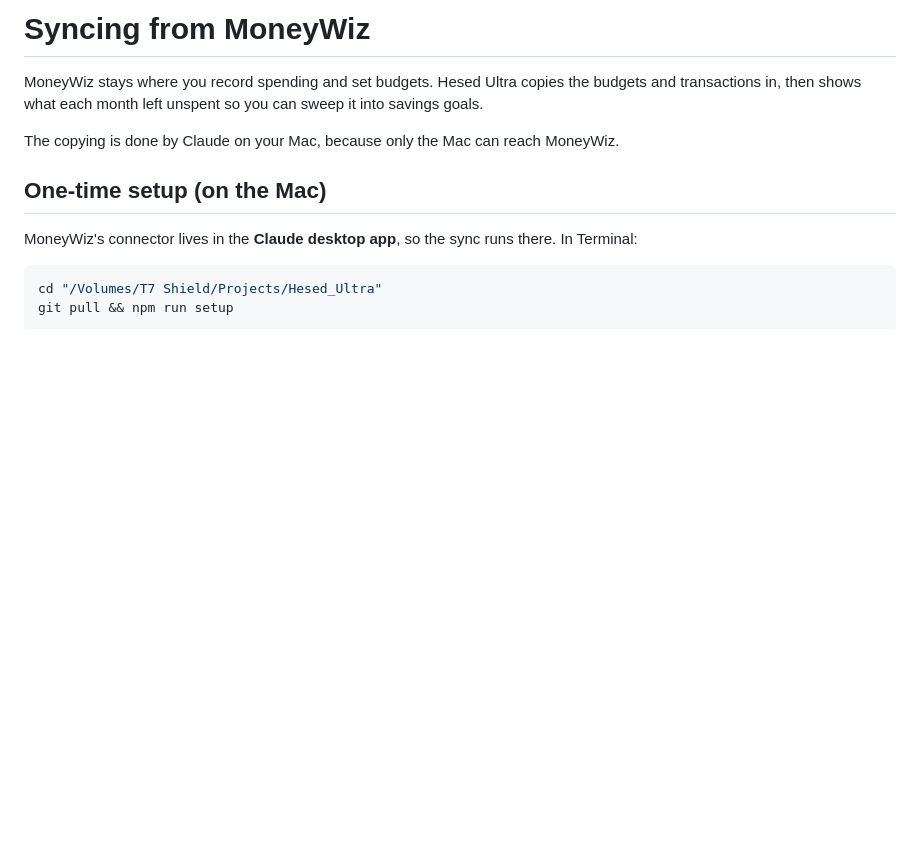
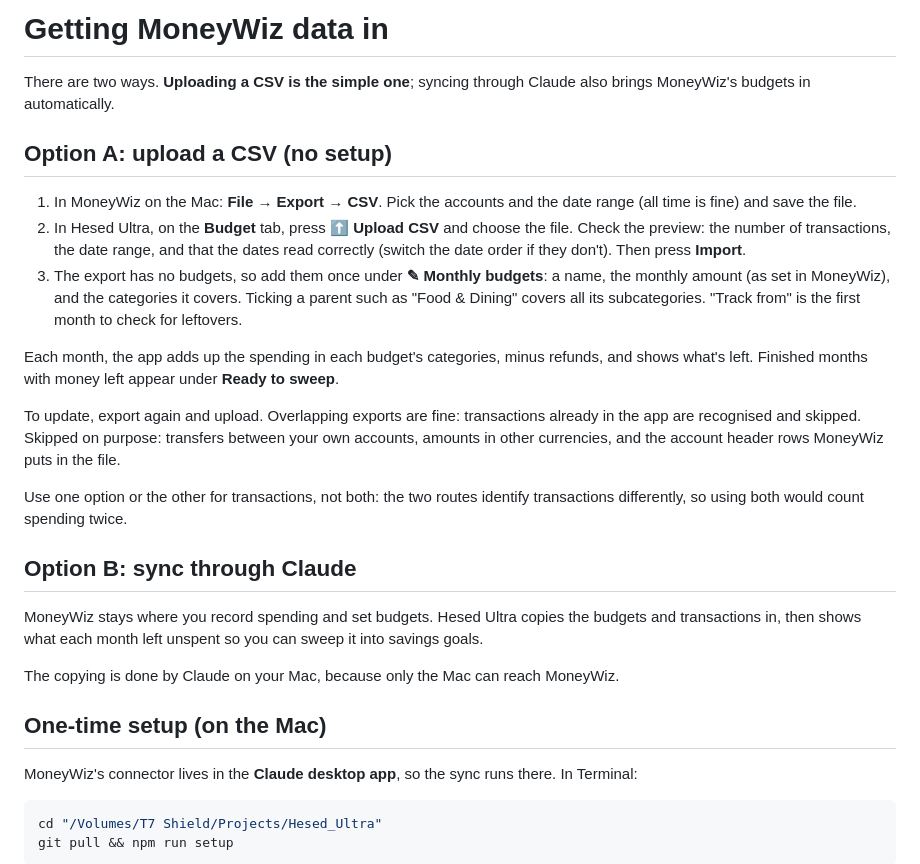
Before and after one commit to freznel10/Hesed_Ultra, a Markdown page: docs/moneywiz-sync.md, the part around the change. Drawn GitHub-style; blank space fills up the shorter version.

```diff
--- a/docs/moneywiz-sync.md
+++ b/docs/moneywiz-sync.md
@@ -1,4 +1,20 @@
-# Syncing from MoneyWiz
+# Getting MoneyWiz data in
+
+There are two ways. **Uploading a CSV is the simple one**; syncing through Claude also brings MoneyWiz's budgets in automatically.
+
+## Option A: upload a CSV (no setup)
+
+1. In MoneyWiz on the Mac: **File → Export → CSV**. Pick the accounts and the date range (all time is fine) and save the file.
+2. In Hesed Ultra, on the **Budget** tab, press **⬆ Upload CSV** and choose the file. Check the preview: the number of transactions, the date range, and that the dates read correctly (switch the date order if they don't). Then press **Import**.
+3. The export has no budgets, so add them once under **✎ Monthly budgets**: a name, the monthly amount (as set in MoneyWiz), and the categories it covers. Ticking a parent such as "Food & Dining" covers all its subcategories. "Track from" is the first month to check for leftovers.
+
+Each month, the app adds up the spending in each budget's categories, minus refunds, and shows what's left. Finished months with money left appear under **Ready to sweep**.
+
+To update, export again and upload. Overlapping exports are fine: transactions already in the app are recognised and skipped. Skipped on purpose: transfers between your own accounts, amounts in other currencies, and the account header rows MoneyWiz puts in the file.
+
+Use one option or the other for transactions, not both: the two routes identify transactions differently, so using both would count spending twice.
+
+## Option B: sync through Claude
 
 MoneyWiz stays where you record spending and set budgets. Hesed Ultra copies the budgets and transactions in, then shows what each month left unspent so you can sweep it into savings goals.
 
```
Also changed, not shown: README.md (+3 -3 lines), docs/budget.png, docs/csv-upload.png (added), 15 other files.
